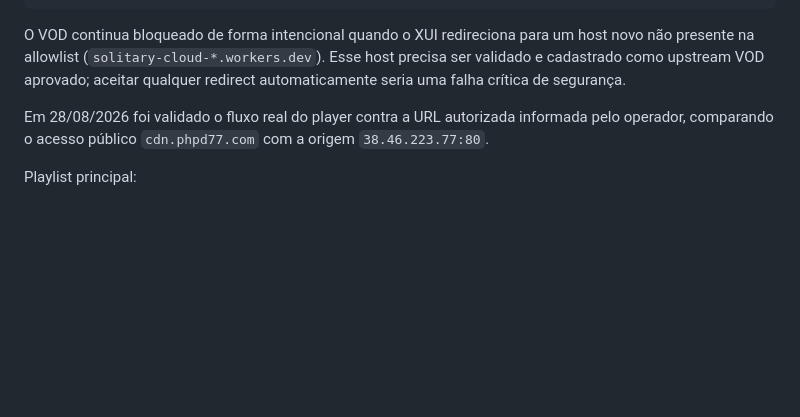
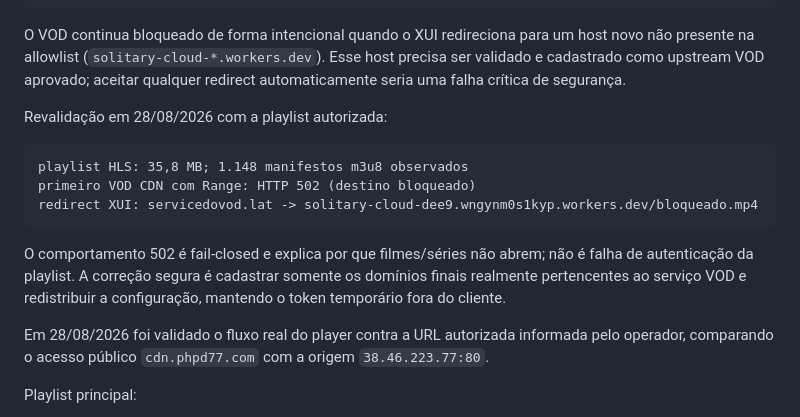
Before and after one commit to aryperdomo123456789-web/cdnmnus, a Markdown page: docs/CDN_5_OF_10_EXECUTION_AUDIT.md, the part around the change. Drawn GitHub-style; blank space fills up the shorter version.

Commit message:
docs: record authorized playlist and VOD redirect validation

````diff
--- a/docs/CDN_5_OF_10_EXECUTION_AUDIT.md
+++ b/docs/CDN_5_OF_10_EXECUTION_AUDIT.md
@@ -294,6 +294,19 @@ O VOD continua bloqueado de forma intencional quando o XUI redireciona para um
 host novo não presente na allowlist (`solitary-cloud-*.workers.dev`). Esse host
 precisa ser validado e cadastrado como upstream VOD aprovado; aceitar qualquer
 redirect automaticamente seria uma falha crítica de segurança.
+
+Revalidação em 28/08/2026 com a playlist autorizada:
+
+```text
+playlist HLS: 35,8 MB; 1.148 manifestos m3u8 observados
+primeiro VOD CDN com Range: HTTP 502 (destino bloqueado)
+redirect XUI: servicedovod.lat -> solitary-cloud-dee9.wngynm0s1kyp.workers.dev/bloqueado.mp4
+```
+
+O comportamento 502 é fail-closed e explica por que filmes/séries não abrem;
+não é falha de autenticação da playlist. A correção segura é cadastrar somente
+os domínios finais realmente pertencentes ao serviço VOD e redistribuir a
+configuração, mantendo o token temporário fora do cliente.
 
 Em 28/08/2026 foi validado o fluxo real do player contra a URL autorizada
 informada pelo operador, comparando o acesso público `cdn.phpd77.com` com a
````
